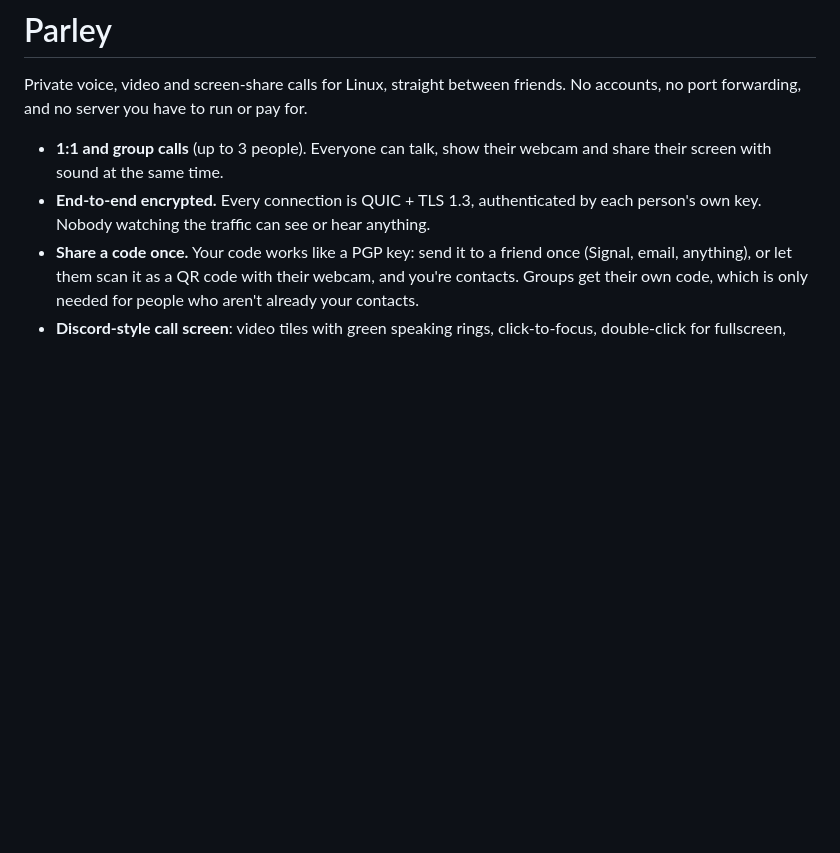
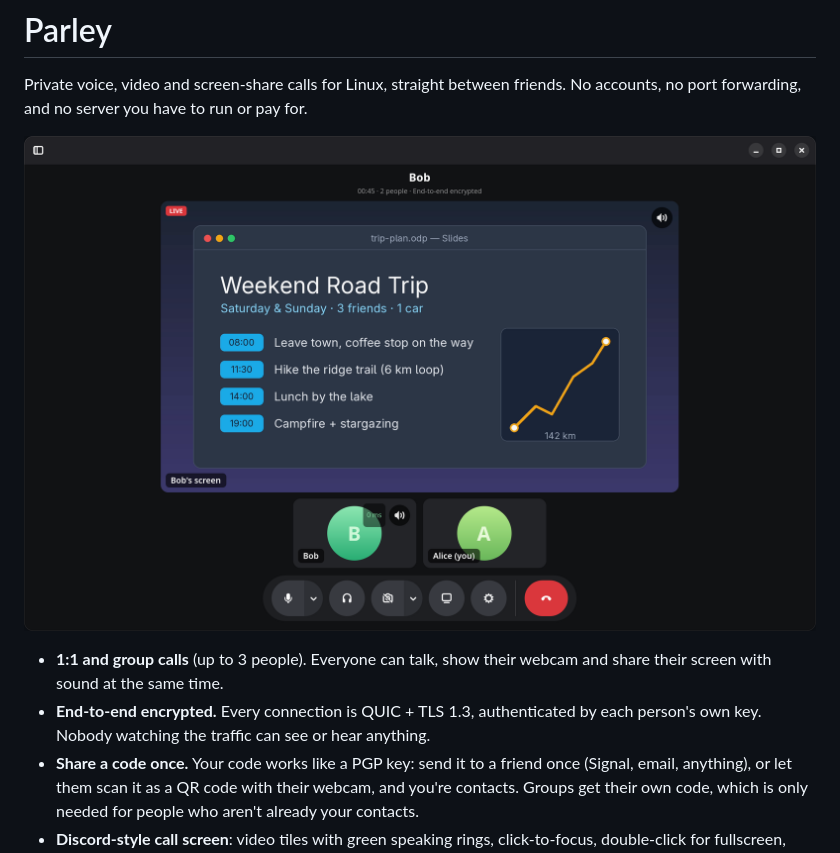
Before and after one commit to lpuq/parley, a Markdown page: README.md, the part around the change. Rendered like a GitHub page; pictures changed too: docs/screenshot.png (added); blank space fills up the shorter version.

Commit message:
Add a demo screenshot to the README and app metadata
Two test identities (Alice and Bob) in a call, with Bob sharing a demo slide.

Co-Authored-By: Claude Opus 5.5 <noreply@anthropic.com>

```diff
--- a/README.md
+++ b/README.md
@@ -2,6 +2,8 @@
 
 Private voice, video and screen-share calls for Linux, straight between friends.
 No accounts, no port forwarding, and no server you have to run or pay for.
+
+![A Parley call: Bob shares a slide while he and Alice talk](docs/screenshot.png)
 
 - **1:1 and group calls** (up to 3 people). Everyone can talk, show their webcam and
   share their screen with sound at the same time.
```
Also changed, not shown: 1 other file.
